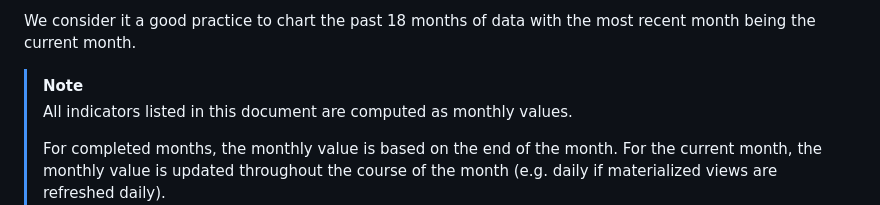
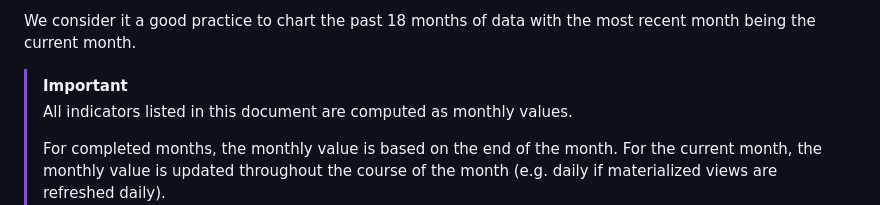
Before and after one commit to simpledotorg/hearts360, a Markdown page: README.md, the part around the change. Drawn GitHub-style.

Commit message:
change note to important

```diff
--- a/README.md
+++ b/README.md
@@ -72,7 +72,7 @@ All elements related to time, should be computed from the perspective of the REF
 
 We consider it a good practice to chart the past 18 months of data with the most recent month being the current month.
 
-> [!NOTE]
+> [!IMPORTANT]
 > All indicators listed in this document are computed as monthly values.
 >
 > For completed months, the monthly value is based on the end of the month. For the current month, the monthly value is updated throughout the course of the month (e.g. daily if materialized views are refreshed daily).
```
